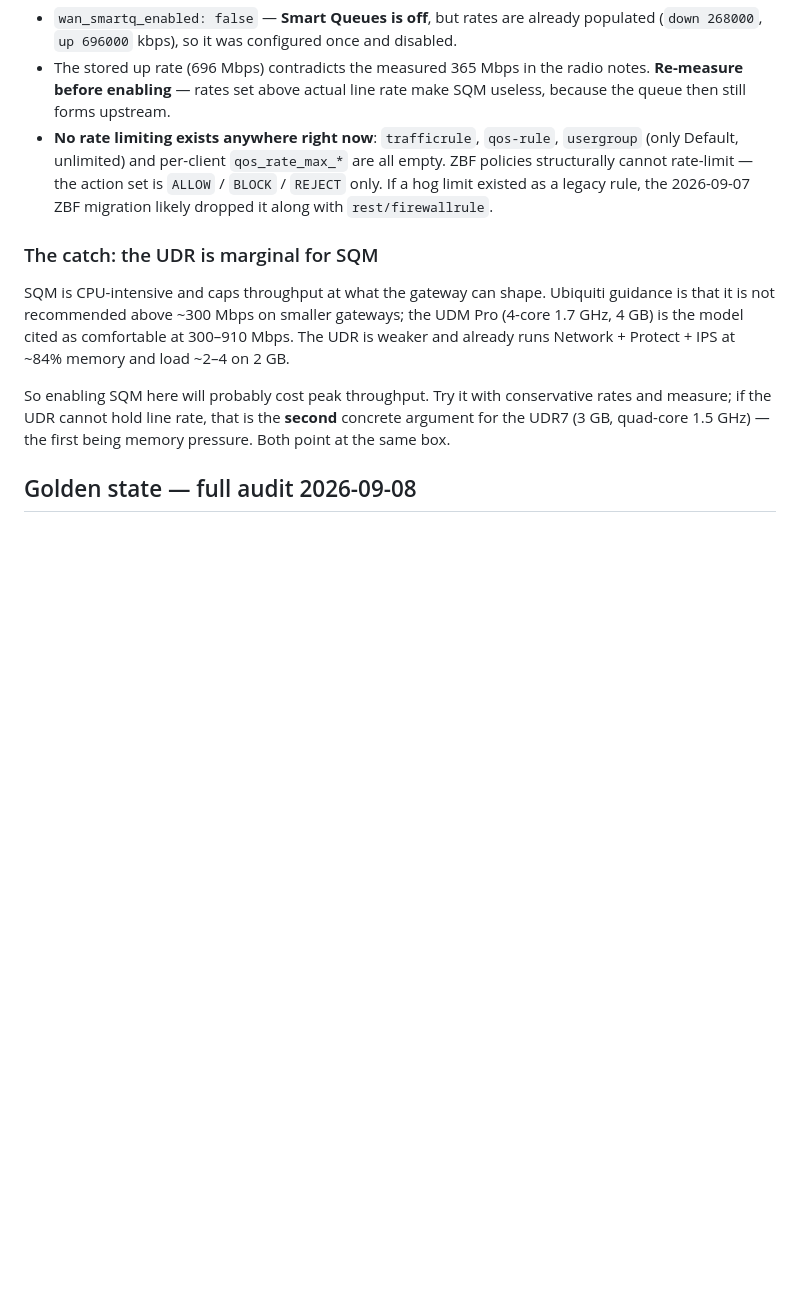
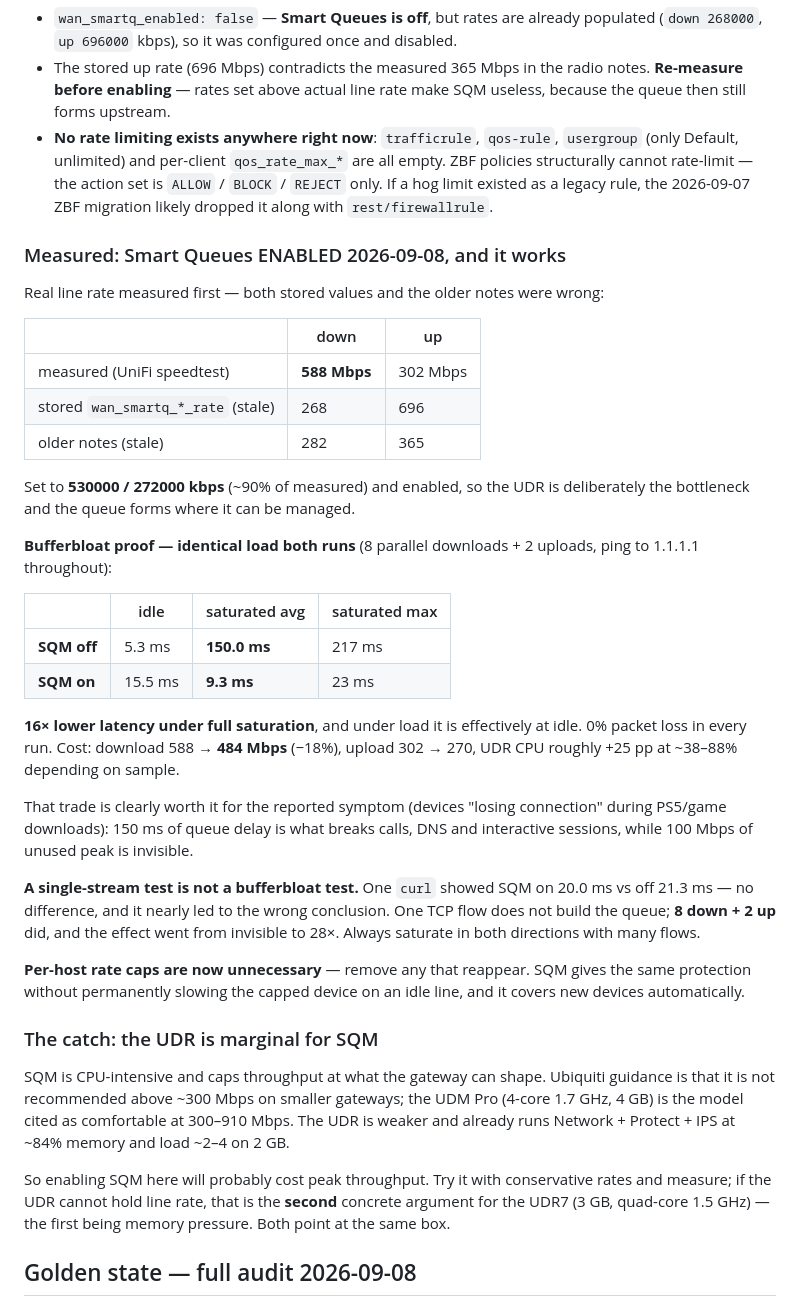
Before and after one commit to gOOrcio/mati-lab, a Markdown page: network/unifi/notes.md, the part around the change. GitHub-like rendering; blank space fills up the shorter version.

Commit message:
feat(unifi): enable Smart Queues — 16x lower latency under saturation
Measured the line first: 588/302 Mbps, not the 268/696 stored or the 282/365
in the notes. Set 530/272 Mbps (~90%) so the UDR is deliberately the
bottleneck, and enabled.

Proven with an identical load both ways (8 parallel down + 2 up, pinging
throughout):

  SQM off  saturated avg 150.0 ms (max 217)
  SQM on   saturated avg   9.3 ms (max  23)

Under load with SQM on, latency is effectively at idle. Cost is 588 -> 484
Mbps down (-18%) and ~+25pp UDR CPU, which is a good trade for the reported
symptom: 150 ms of queue delay breaks calls and DNS, 100 Mbps of unused peak
does not.

Records the methodology trap: a single-stream test showed 20.0 vs 21.3 ms --
no effect -- and nearly produced the wrong conclusion. One TCP flow does not
build the queue. Saturate both directions with many flows.

Per-host rate caps are now redundant.

Co-Authored-By: Claude Opus 5 <noreply@anthropic.com>
Claude-Session: https://claude.ai/code/session_01DtLN6AhnRV3TBoCDrpA2o7

```diff
--- a/network/unifi/notes.md
+++ b/network/unifi/notes.md
@@ -852,6 +852,46 @@ than in the Netia box upstream. This still works behind the double NAT.
   `ALLOW` / `BLOCK` / `REJECT` only. If a hog limit existed as a legacy rule, the
   2026-09-07 ZBF migration likely dropped it along with `rest/firewallrule`.
 
+### Measured: Smart Queues ENABLED 2026-09-08, and it works
+
+Real line rate measured first — both stored values and the older notes were
+wrong:
+
+| | down | up |
+|---|---|---|
+| measured (UniFi speedtest) | **588 Mbps** | 302 Mbps |
+| stored `wan_smartq_*_rate` (stale) | 268 | 696 |
+| older notes (stale) | 282 | 365 |
+
+Set to **530000 / 272000 kbps** (~90% of measured) and enabled, so the UDR is
+deliberately the bottleneck and the queue forms where it can be managed.
+
+**Bufferbloat proof — identical load both runs** (8 parallel downloads + 2
+uploads, ping to 1.1.1.1 throughout):
+
+| | idle | saturated avg | saturated max |
+|---|---|---|---|
+| **SQM off** | 5.3 ms | **150.0 ms** | 217 ms |
+| **SQM on** | 15.5 ms | **9.3 ms** | 23 ms |
+
+**16× lower latency under full saturation**, and under load it is effectively at
+idle. 0% packet loss in every run. Cost: download 588 → **484 Mbps** (−18%),
+upload 302 → 270, UDR CPU roughly +25 pp at ~38–88% depending on sample.
+
+That trade is clearly worth it for the reported symptom (devices "losing
+connection" during PS5/game downloads): 150 ms of queue delay is what breaks
+calls, DNS and interactive sessions, while 100 Mbps of unused peak is invisible.
+
+**A single-stream test is not a bufferbloat test.** One `curl` showed SQM on
+20.0 ms vs off 21.3 ms — no difference, and it nearly led to the wrong
+conclusion. One TCP flow does not build the queue; **8 down + 2 up** did, and the
+effect went from invisible to 28×. Always saturate in both directions with many
+flows.
+
+**Per-host rate caps are now unnecessary** — remove any that reappear. SQM gives
+the same protection without permanently slowing the capped device on an idle
+line, and it covers new devices automatically.
+
 ### The catch: the UDR is marginal for SQM
 
 SQM is CPU-intensive and caps throughput at what the gateway can shape. Ubiquiti
```
